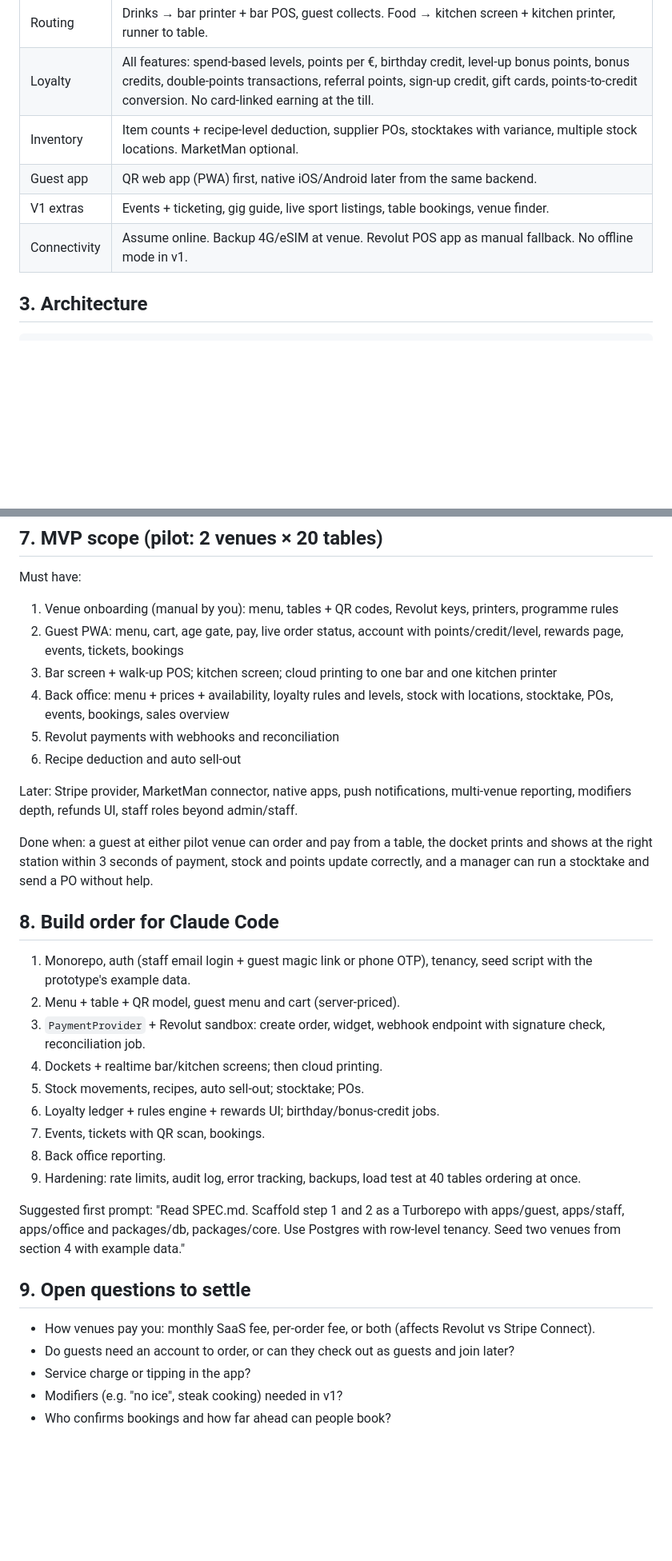
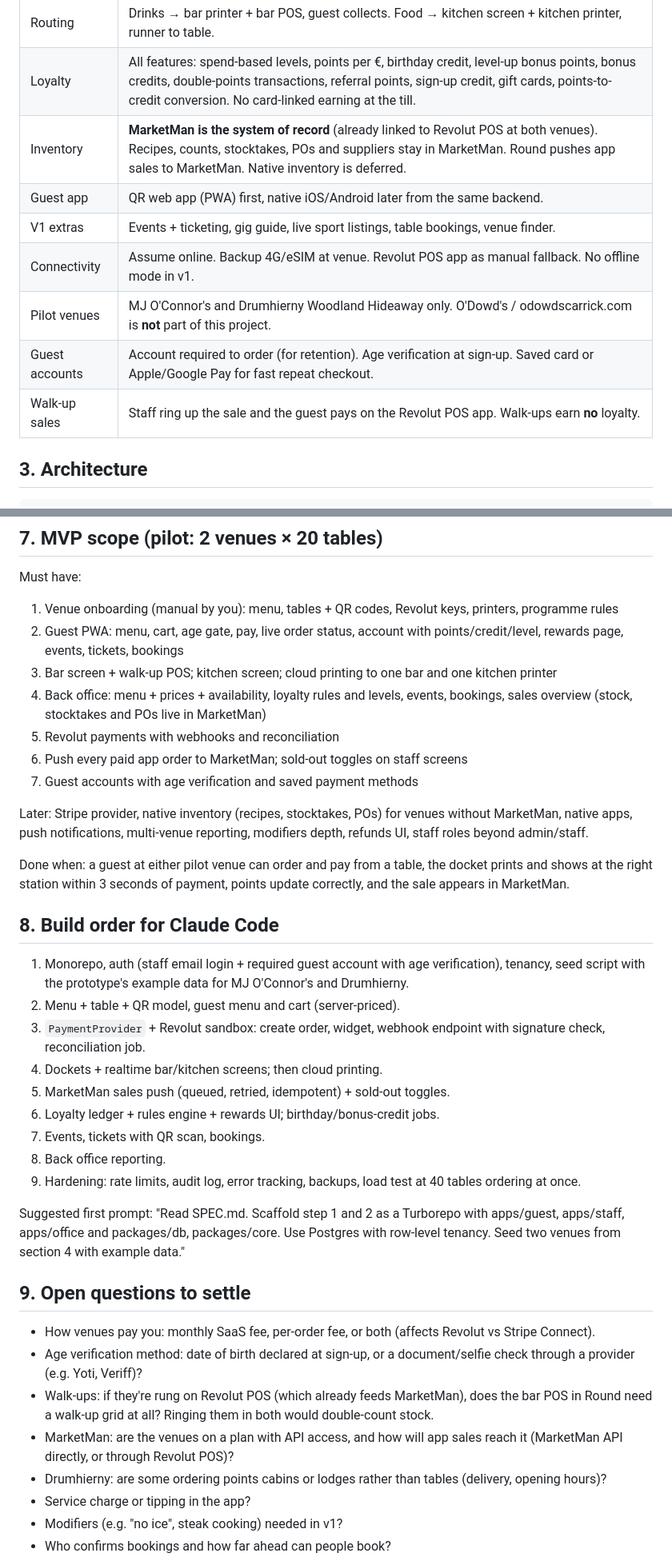
Before and after one commit to brianodowd16-tech/northwestcomplete, a Markdown page: SPEC.md, 2 parts joined by grey strips. Shown at 80% size. GitHub-like rendering; blank space fills up the shorter version.

```diff
--- a/SPEC.md
+++ b/SPEC.md
@@ -16,10 +16,13 @@ A white-label SaaS for Irish (then EU) pubs, bars and venues. Guests scan a QR a
 | Payments | Guests pay in-app, upfront, per order. No split bills. No card terminals required. Revolut Merchant API primary, Stripe fallback. Revolut POS app is the fallback till. |
 | Routing | Drinks → bar printer + bar POS, guest collects. Food → kitchen screen + kitchen printer, runner to table. |
 | Loyalty | All features: spend-based levels, points per €, birthday credit, level-up bonus points, bonus credits, double-points transactions, referral points, sign-up credit, gift cards, points-to-credit conversion. No card-linked earning at the till. |
-| Inventory | Item counts + recipe-level deduction, supplier POs, stocktakes with variance, multiple stock locations. MarketMan optional. |
+| Inventory | **MarketMan is the system of record** (already linked to Revolut POS at both venues). Recipes, counts, stocktakes, POs and suppliers stay in MarketMan. Round pushes app sales to MarketMan. Native inventory is deferred. |
 | Guest app | QR web app (PWA) first, native iOS/Android later from the same backend. |
 | V1 extras | Events + ticketing, gig guide, live sport listings, table bookings, venue finder. |
 | Connectivity | Assume online. Backup 4G/eSIM at venue. Revolut POS app as manual fallback. No offline mode in v1. |
+| Pilot venues | MJ O'Connor's and Drumhierny Woodland Hideaway only. O'Dowd's / odowdscarrick.com is **not** part of this project. |
+| Guest accounts | Account required to order (for retention). Age verification at sign-up. Saved card or Apple/Google Pay for fast repeat checkout. |
+| Walk-up sales | Staff ring up the sale and the guest pays on the Revolut POS app. Walk-ups earn **no** loyalty. |
 
 ## 3. Architecture
 
@@ -127,21 +134,22 @@ Must have:
 1. Venue onboarding (manual by you): menu, tables + QR codes, Revolut keys, printers, programme rules
 2. Guest PWA: menu, cart, age gate, pay, live order status, account with points/credit/level, rewards page, events, tickets, bookings
 3. Bar screen + walk-up POS; kitchen screen; cloud printing to one bar and one kitchen printer
-4. Back office: menu + prices + availability, loyalty rules and levels, stock with locations, stocktake, POs, events, bookings, sales overview
+4. Back office: menu + prices + availability, loyalty rules and levels, events, bookings, sales overview (stock, stocktakes and POs live in MarketMan)
 5. Revolut payments with webhooks and reconciliation
-6. Recipe deduction and auto sell-out
+6. Push every paid app order to MarketMan; sold-out toggles on staff screens
+7. Guest accounts with age verification and saved payment methods
 
-Later: Stripe provider, MarketMan connector, native apps, push notifications, multi-venue reporting, modifiers depth, refunds UI, staff roles beyond admin/staff.
+Later: Stripe provider, native inventory (recipes, stocktakes, POs) for venues without MarketMan, native apps, push notifications, multi-venue reporting, modifiers depth, refunds UI, staff roles beyond admin/staff.
 
-Done when: a guest at either pilot venue can order and pay from a table, the docket prints and shows at the right station within 3 seconds of payment, stock and points update correctly, and a manager can run a stocktake and send a PO without help.
+Done when: a guest at either pilot venue can order and pay from a table, the docket prints and shows at the right station within 3 seconds of payment, points update correctly, and the sale appears in MarketMan.
 
 ## 8. Build order for Claude Code
 
-1. Monorepo, auth (staff email login + guest magic link or phone OTP), tenancy, seed script with the prototype's example data.
+1. Monorepo, auth (staff email login + required guest account with age verification), tenancy, seed script with the prototype's example data for MJ O'Connor's and Drumhierny.
 2. Menu + table + QR model, guest menu and cart (server-priced).
 3. `PaymentProvider` + Revolut sandbox: create order, widget, webhook endpoint with signature check, reconciliation job.
 4. Dockets + realtime bar/kitchen screens; then cloud printing.
-5. Stock movements, recipes, auto sell-out; stocktake; POs.
+5. MarketMan sales push (queued, retried, idempotent) + sold-out toggles.
 6. Loyalty ledger + rules engine + rewards UI; birthday/bonus-credit jobs.
 7. Events, tickets with QR scan, bookings.
 8. Back office reporting.
@@ -152,7 +160,10 @@ Suggested first prompt: "Read SPEC.md. Scaffold step 1 and 2 as a Turborepo with
 ## 9. Open questions to settle
 
 - How venues pay you: monthly SaaS fee, per-order fee, or both (affects Revolut vs Stripe Connect).
-- Do guests need an account to order, or can they check out as guests and join later?
+- Age verification method: date of birth declared at sign-up, or a document/selfie check through a provider (e.g. Yoti, Veriff)?
+- Walk-ups: if they're rung on Revolut POS (which already feeds MarketMan), does the bar POS in Round need a walk-up grid at all? Ringing them in both would double-count stock.
+- MarketMan: are the venues on a plan with API access, and how will app sales reach it (MarketMan API directly, or through Revolut POS)?
+- Drumhierny: are some ordering points cabins or lodges rather than tables (delivery, opening hours)?
 - Service charge or tipping in the app?
 - Modifiers (e.g. "no ice", steak cooking) needed in v1?
 - Who confirms bookings and how far ahead can people book?
```
Also changed, not shown: other parts of SPEC.md (+7 -3 lines), CLAUDE.md (+22 -11 lines).
